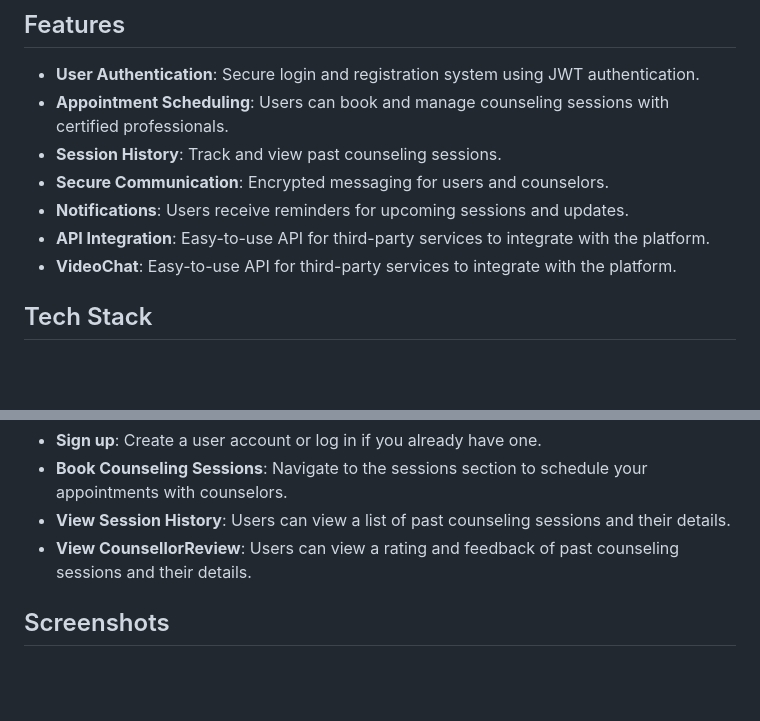
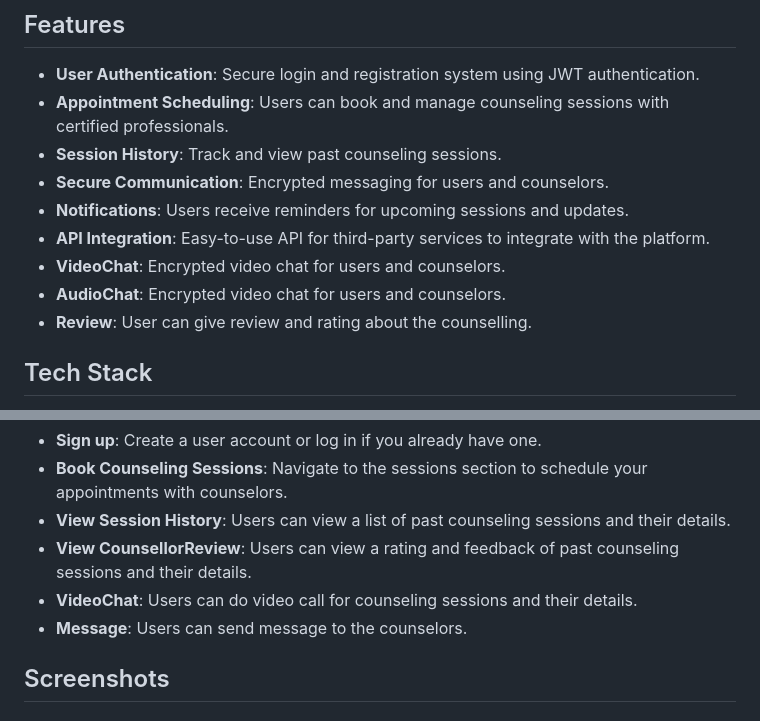
Before and after one commit to amansingh331/CredConnect, a Markdown page: README.md, 2 parts joined by grey strips. Rendered like a GitHub page; blank space fills up the shorter version.

```diff
--- a/README.md
+++ b/README.md
@@ -10,7 +10,9 @@ CredConnect is a secure platform designed to connect individuals seeking counsel
 - **Secure Communication**: Encrypted messaging for users and counselors.
 - **Notifications**: Users receive reminders for upcoming sessions and updates.
 - **API Integration**: Easy-to-use API for third-party services to integrate with the platform.
-- **VideoChat**: Easy-to-use API for third-party services to integrate with the platform.
+- **VideoChat**: Encrypted video chat for users and counselors.
+- **AudioChat**: Encrypted video chat for users and counselors.
+- **Review**: User can give review and rating about the counselling.
 
 ## Tech Stack
 
@@ -79,6 +81,8 @@ Once the server is running, you can:
 - **Book Counseling Sessions**: Navigate to the sessions section to schedule your appointments with counselors.
 - **View Session History**: Users can view a list of past counseling sessions and their details.
 - **View CounsellorReview**: Users can view a rating and feedback of past counseling sessions and their details.
+- **VideoChat**: Users can do video call for counseling sessions and their details.
+- **Message**: Users can send message to the counselors.
 
 ## Screenshots
 
```
